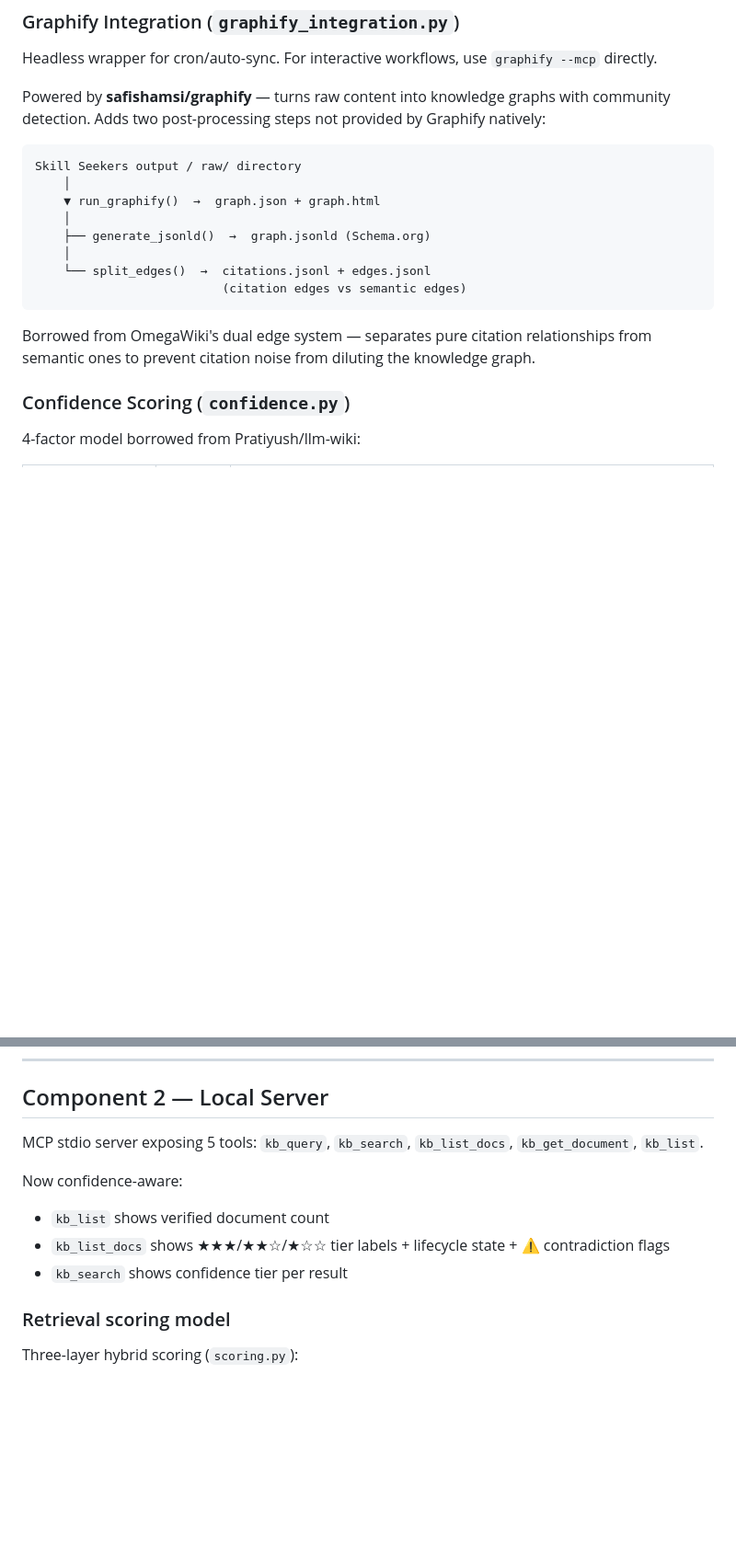
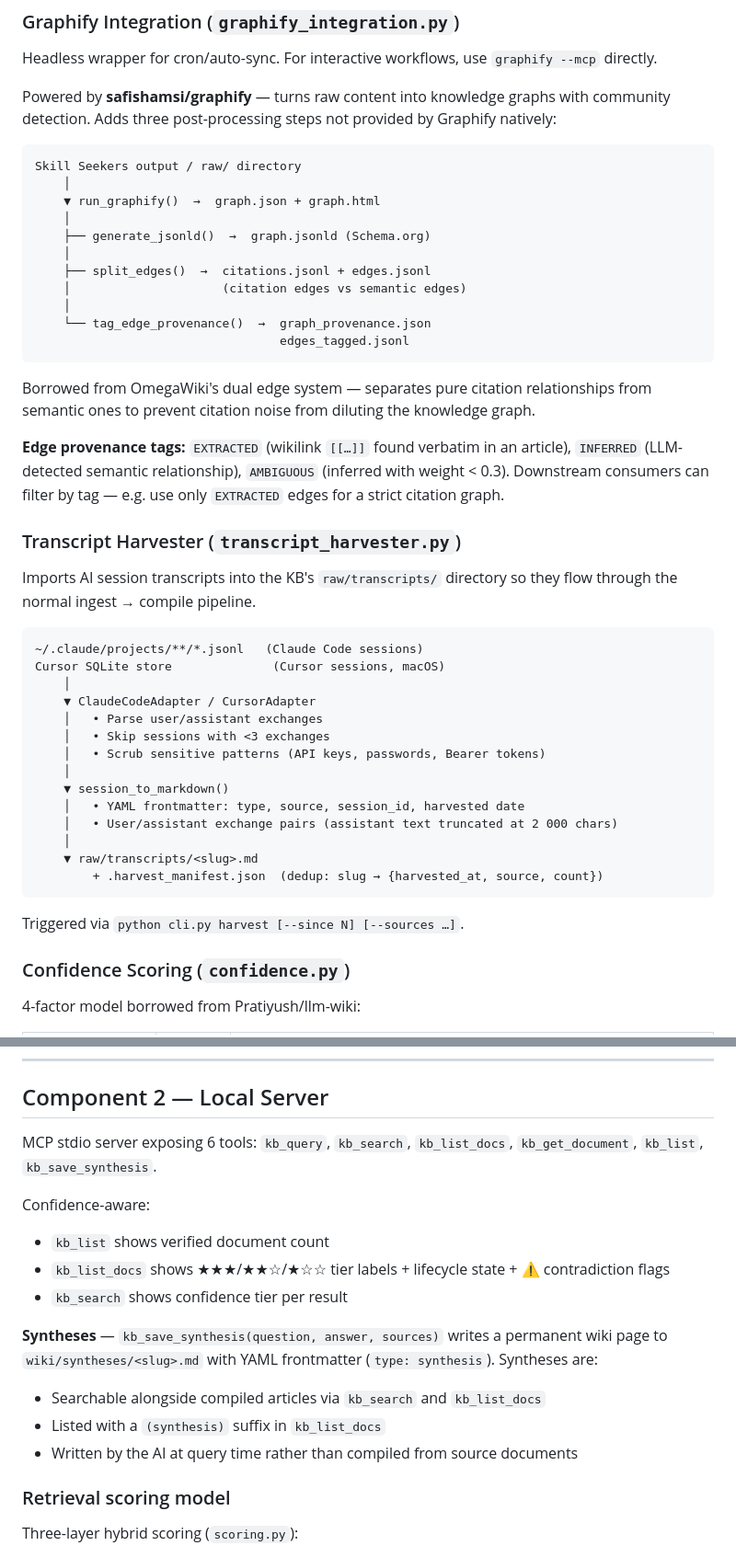
Before and after one commit to QuanL306/ensemble-llm-wiki, a Markdown page: docs/ARCHITECTURE.md, 2 parts joined by grey strips. Shown at 92% size. Drawn GitHub-style; blank space fills up the shorter version.

````diff
--- a/docs/ARCHITECTURE.md
+++ b/docs/ARCHITECTURE.md
@@ -103,7 +103,7 @@ wiki/_meta/file_index.json
 
 Headless wrapper for cron/auto-sync. For interactive workflows, use `graphify --mcp` directly.
 
-Powered by **safishamsi/graphify** — turns raw content into knowledge graphs with community detection. Adds two post-processing steps not provided by Graphify natively:
+Powered by **safishamsi/graphify** — turns raw content into knowledge graphs with community detection. Adds three post-processing steps not provided by Graphify natively:
 
 ```
 Skill Seekers output / raw/ directory
@@ -112,11 +112,39 @@ Skill Seekers output / raw/ directory
     │
     ├── generate_jsonld()  →  graph.jsonld (Schema.org)
     │
-    └── split_edges()  →  citations.jsonl + edges.jsonl
-                          (citation edges vs semantic edges)
+    ├── split_edges()  →  citations.jsonl + edges.jsonl
+    │                     (citation edges vs semantic edges)
+    │
+    └── tag_edge_provenance()  →  graph_provenance.json
+                                  edges_tagged.jsonl
 ```
 
 Borrowed from OmegaWiki's dual edge system — separates pure citation relationships from semantic ones to prevent citation noise from diluting the knowledge graph.
+
+**Edge provenance tags:** `EXTRACTED` (wikilink `[[…]]` found verbatim in an article), `INFERRED` (LLM-detected semantic relationship), `AMBIGUOUS` (inferred with weight < 0.3). Downstream consumers can filter by tag — e.g. use only `EXTRACTED` edges for a strict citation graph.
+
+### Transcript Harvester (`transcript_harvester.py`)
+
+Imports AI session transcripts into the KB's `raw/transcripts/` directory so they flow through the normal ingest → compile pipeline.
+
+```
+~/.claude/projects/**/*.jsonl   (Claude Code sessions)
+Cursor SQLite store              (Cursor sessions, macOS)
+    │
+    ▼ ClaudeCodeAdapter / CursorAdapter
+    │   • Parse user/assistant exchanges
+    │   • Skip sessions with <3 exchanges
+    │   • Scrub sensitive patterns (API keys, passwords, Bearer tokens)
+    │
+    ▼ session_to_markdown()
+    │   • YAML frontmatter: type, source, session_id, harvested date
+    │   • User/assistant exchange pairs (assistant text truncated at 2 000 chars)
+    │
+    ▼ raw/transcripts/<slug>.md
+        + .harvest_manifest.json  (dedup: slug → {harvested_at, source, count})
+```
+
+Triggered via `python cli.py harvest [--since N] [--sources …]`.
 
 ### Confidence Scoring (`confidence.py`)
 
@@ -179,12 +207,17 @@ Ingest-time detection borrowed from SamurAIGPT/llm-wiki-agent:
 
 ## Component 2 — Local Server
 
-MCP stdio server exposing 5 tools: `kb_query`, `kb_search`, `kb_list_docs`, `kb_get_document`, `kb_list`.
+MCP stdio server exposing 6 tools: `kb_query`, `kb_search`, `kb_list_docs`, `kb_get_document`, `kb_list`, `kb_save_synthesis`.
 
-Now confidence-aware:
+Confidence-aware:
 - `kb_list` shows verified document count
 - `kb_list_docs` shows ★★★/★★☆/★☆☆ tier labels + lifecycle state + ⚠️ contradiction flags
 - `kb_search` shows confidence tier per result
+
+**Syntheses** — `kb_save_synthesis(question, answer, sources)` writes a permanent wiki page to `wiki/syntheses/<slug>.md` with YAML frontmatter (`type: synthesis`). Syntheses are:
+- Searchable alongside compiled articles via `kb_search` and `kb_list_docs`
+- Listed with a `(synthesis)` suffix in `kb_list_docs`
+- Written by the AI at query time rather than compiled from source documents
 
 ### Retrieval scoring model
 
````
Also changed, not shown: other parts of docs/ARCHITECTURE.md (+39 -0 lines).
